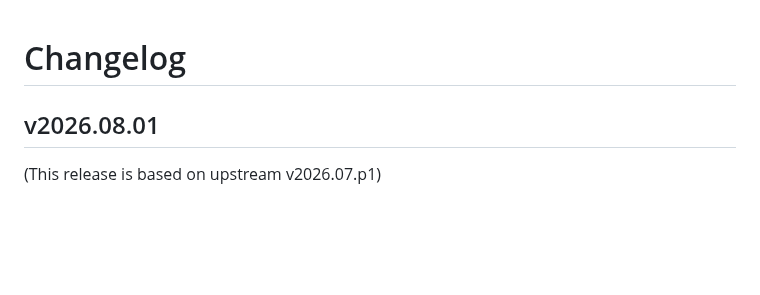
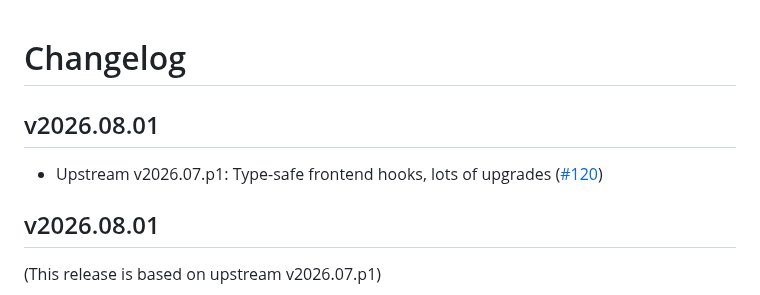
Before and after one commit to compsoc-edinburgh/betterinformatics-files, a Markdown page: CHANGELOG.md, the part around the change. GitHub-like rendering; blank space fills up the shorter version.

Commit message:
Update changelog for release v2026.08.01

```diff
--- a/CHANGELOG.md
+++ b/CHANGELOG.md
@@ -1,4 +1,8 @@
 # Changelog
+
+## v2026.08.01
+
+- Upstream v2026.07.p1: Type-safe frontend hooks, lots of upgrades ([\#120](https://github.com/compsoc-edinburgh/betterinformatics-files/pull/120))
 
 ## v2026.08.01
 
```
